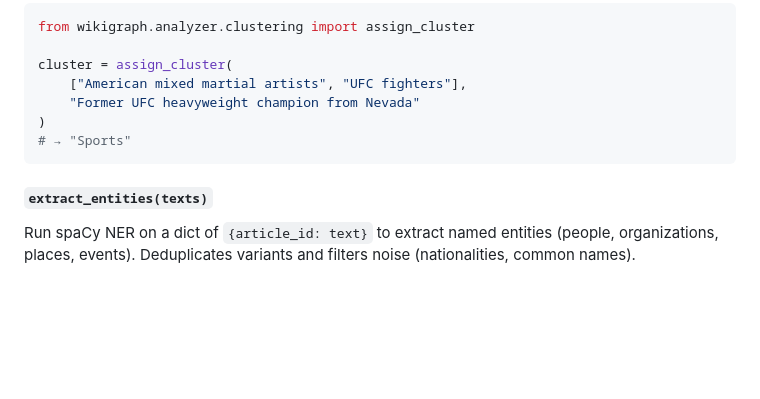
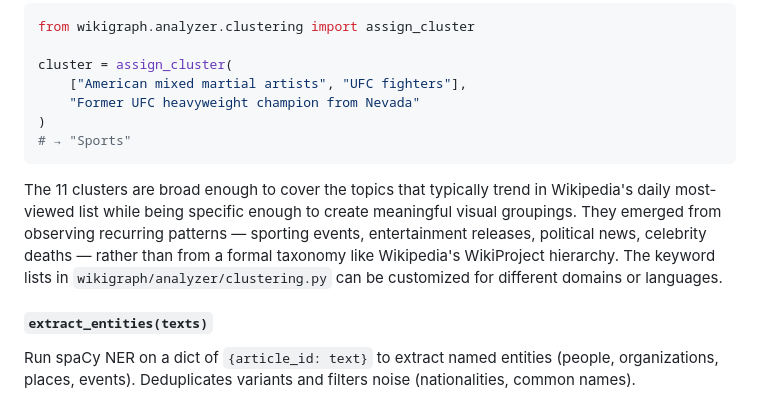
Before and after one commit to fuzheado/wikigraph, a Markdown page: README.md, the part around the change. Drawn GitHub-style; blank space fills up the shorter version.

Commit message:
docs: explain rationale for the 11 topic clusters
The clusters emerged from observing recurring patterns in Wikipedia's
daily trending articles rather than a formal taxonomy. They're broad
enough to cover typical trends while specific enough for meaningful
visual grouping.

````diff
--- a/README.md
+++ b/README.md
@@ -278,6 +278,14 @@ cluster = assign_cluster(
 # → "Sports"
 ```
 
+The 11 clusters are broad enough to cover the topics that typically trend in
+Wikipedia's daily most-viewed list while being specific enough to create
+meaningful visual groupings. They emerged from observing recurring patterns —
+sporting events, entertainment releases, political news, celebrity deaths —
+rather than from a formal taxonomy like Wikipedia's WikiProject hierarchy.
+The keyword lists in `wikigraph/analyzer/clustering.py` can be customized for
+different domains or languages.
+
 #### `extract_entities(texts)`
 
 Run spaCy NER on a dict of `{article_id: text}` to extract named entities
````
